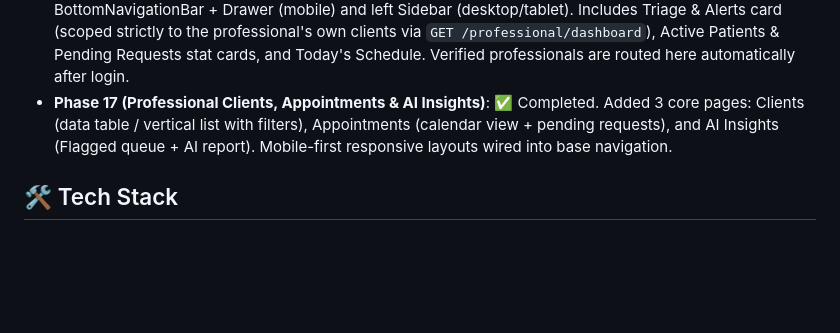
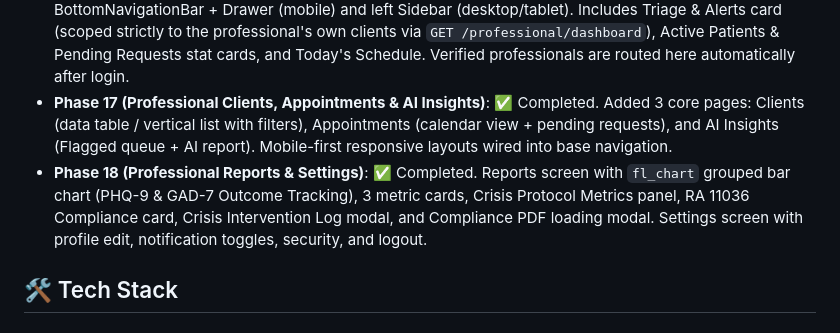
Before and after one commit to devbalbuena/Kausap-AI, a Markdown page: README.md, the part around the change. Drawn GitHub-style; blank space fills up the shorter version.

Commit message:
docs: mark Phase 18 complete in README

```diff
--- a/README.md
+++ b/README.md
@@ -32,6 +32,7 @@ This repository is a monorepo containing both the Flutter frontend app and the F
 - **Phase 15 (Client Profile)**: ✅ Completed. Profile screen with account info, settings, support links, and logout.
 - **Phase 16 (Professional Dashboard)**: ✅ Completed. Mobile-first responsive Professional Dashboard with BottomNavigationBar + Drawer (mobile) and left Sidebar (desktop/tablet). Includes Triage & Alerts card (scoped strictly to the professional's own clients via `GET /professional/dashboard`), Active Patients & Pending Requests stat cards, and Today's Schedule. Verified professionals are routed here automatically after login.
 - **Phase 17 (Professional Clients, Appointments & AI Insights)**: ✅ Completed. Added 3 core pages: Clients (data table / vertical list with filters), Appointments (calendar view + pending requests), and AI Insights (Flagged queue + AI report). Mobile-first responsive layouts wired into base navigation.
+- **Phase 18 (Professional Reports & Settings)**: ✅ Completed. Reports screen with `fl_chart` grouped bar chart (PHQ-9 & GAD-7 Outcome Tracking), 3 metric cards, Crisis Protocol Metrics panel, RA 11036 Compliance card, Crisis Intervention Log modal, and Compliance PDF loading modal. Settings screen with profile edit, notification toggles, security, and logout.
 
 ## 🛠 Tech Stack
 
```
